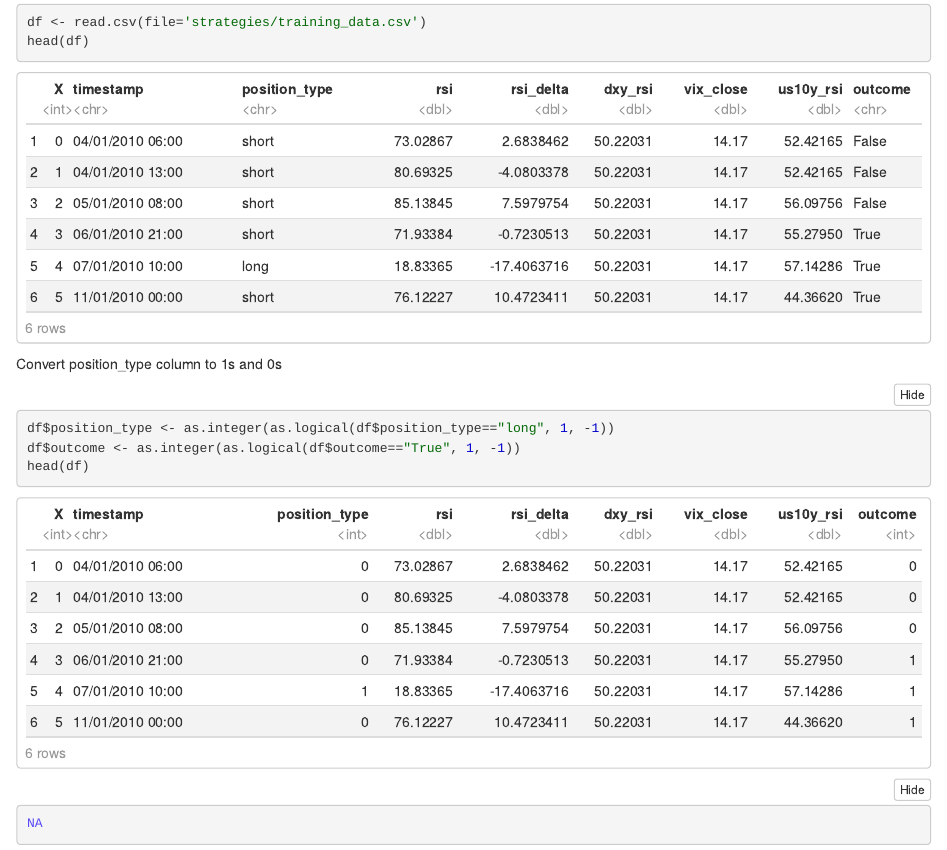
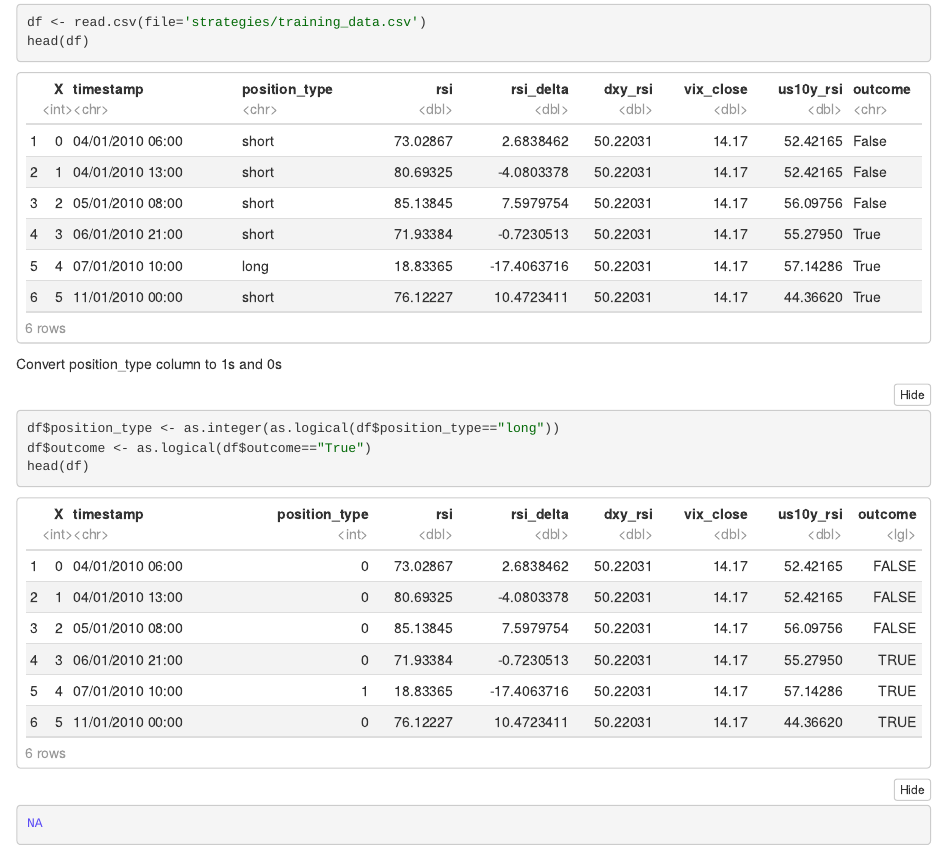
Before and after one commit to xaes117/Model-Backtesting, an R Markdown document (Analytics.Rmd): the page in a window 1100 px wide, from 360 px down. The pictures show the output file Analytics.nb.html that the author committed with the source, opened offline.

Commit message:
convert outcome to T/F

````diff
--- a/Analytics.Rmd
+++ b/Analytics.Rmd
@@ -25,8 +25,8 @@ head(df)
 Convert position_type column to 1s and 0s
 
 ```{r}
-df$position_type <- as.integer(as.logical(df$position_type=="long", 1, -1))
-df$outcome <- as.integer(as.logical(df$outcome=="True", 1, -1))
+df$position_type <- as.integer(as.logical(df$position_type=="long"))
+df$outcome <- as.logical(df$outcome=="True")
 head(df)
 
 ```
````
Also changed, not shown: Analytics.nb.html.
